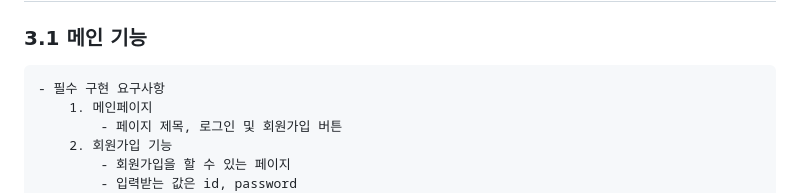
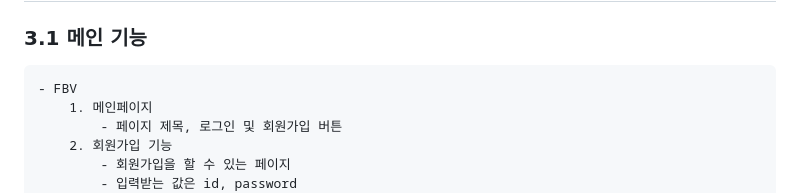
Before and after one commit to northeast23/jobs, a Markdown page: README.md, the part around the change. GitHub-like rendering.

````diff
--- a/README.md
+++ b/README.md
@@ -55,7 +55,7 @@ Django 관련 구인정보 제공
 ## 3. 메인 기능 시퀀스 다이어그램
 ### 3.1 메인 기능
 ```
-- 필수 구현 요구사항
+- FBV
     1. 메인페이지
         - 페이지 제목, 로그인 및 회원가입 버튼
     2. 회원가입 기능
````
